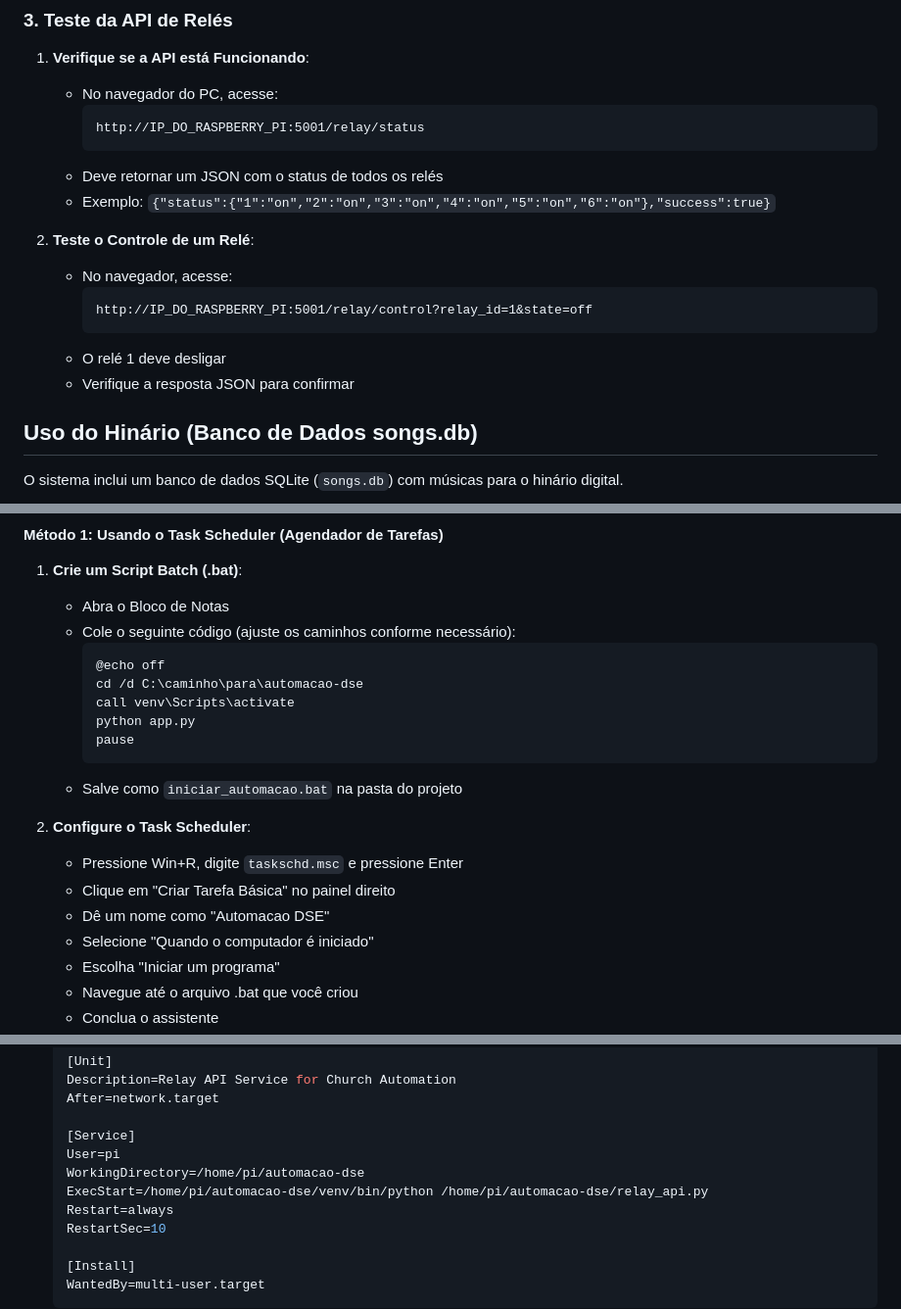
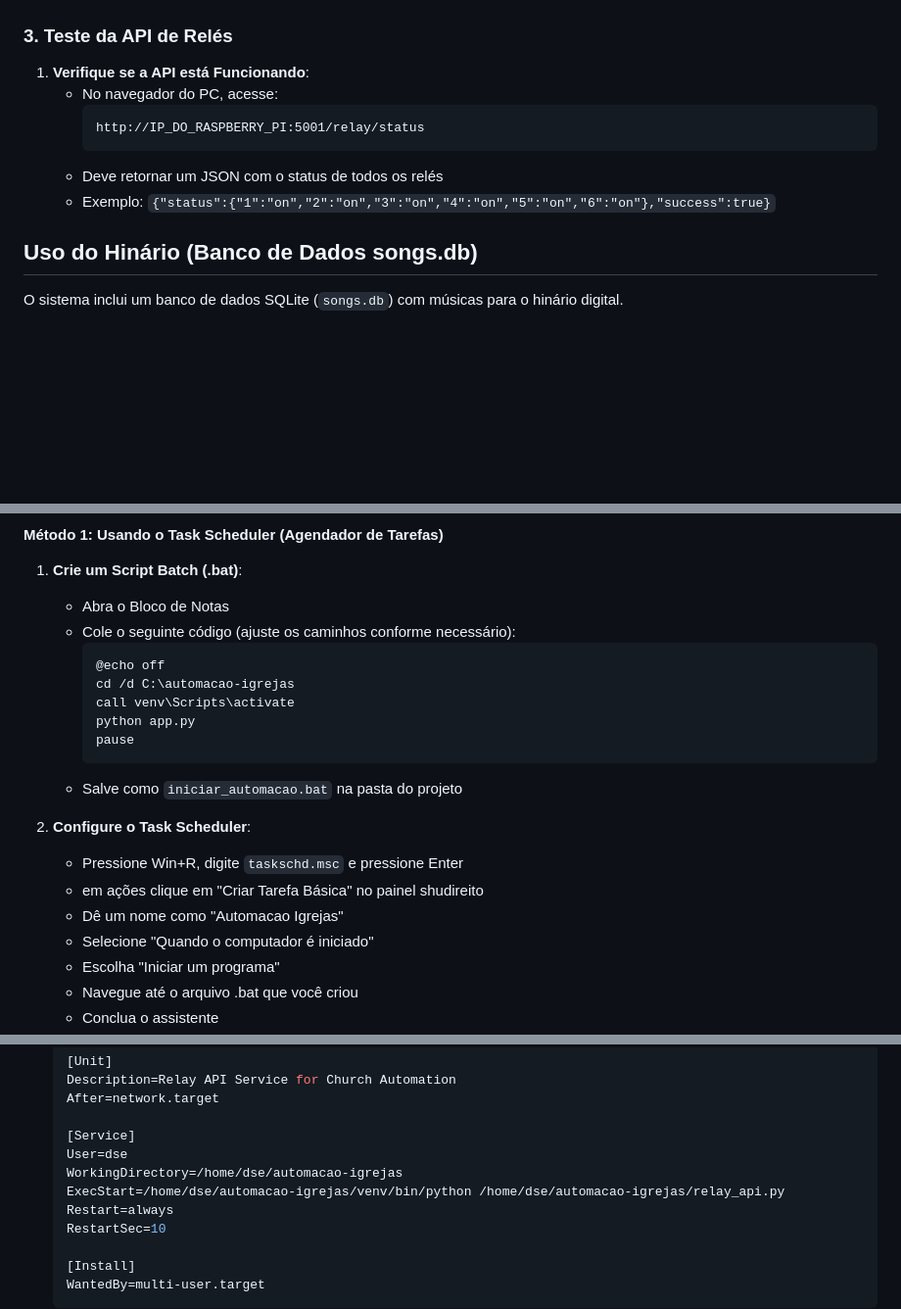
Before and after one commit to dsesistemas/automacao-igrejas, a Markdown page: README.md, 3 parts joined by grey strips. Shown: that part at 98% size. Drawn GitHub-style; blank space fills up the shorter version.

````diff
--- a/README.md
+++ b/README.md
@@ -307,14 +316,6 @@ Se precisar alterar esta configuração:
      ```
    - Deve retornar um JSON com o status de todos os relés
    - Exemplo: `{"status":{"1":"on","2":"on","3":"on","4":"on","5":"on","6":"on"},"success":true}`
-
-2. **Teste o Controle de um Relé**:
-   - No navegador, acesse:
-     ```
-     http://IP_DO_RASPBERRY_PI:5001/relay/control?relay_id=1&state=off
-     ```
-   - O relé 1 deve desligar
-   - Verifique a resposta JSON para confirmar
 
 ## Uso do Hinário (Banco de Dados songs.db)
 
@@ -412,7 +413,7 @@ Para importar muitas músicas de uma vez:
    - Cole o seguinte código (ajuste os caminhos conforme necessário):
      ```batch
      @echo off
-     cd /d C:\caminho\para\automacao-dse
+     cd /d C:\automacao-igrejas
      call venv\Scripts\activate
      python app.py
      pause
@@ -421,8 +422,8 @@ Para importar muitas músicas de uma vez:
 
 2. **Configure o Task Scheduler**:
    - Pressione Win+R, digite `taskschd.msc` e pressione Enter
-   - Clique em "Criar Tarefa Básica" no painel direito
-   - Dê um nome como "Automacao DSE"
+   - em ações clique em "Criar Tarefa Básica" no painel shudireito
+   - Dê um nome como "Automacao Igrejas"
    - Selecione "Quando o computador é iniciado"
    - Escolha "Iniciar um programa"
    - Navegue até o arquivo .bat que você criou
@@ -444,9 +445,9 @@ Para importar muitas músicas de uma vez:
    After=network.target
 
    [Service]
-   User=pi
-   WorkingDirectory=/home/pi/automacao-dse
-   ExecStart=/home/pi/automacao-dse/venv/bin/python /home/pi/automacao-dse/relay_api.py
+   User=dse
+   WorkingDirectory=/home/dse/automacao-igrejas
+   ExecStart=/home/dse/automacao-igrejas/venv/bin/python /home/dse/automacao-igrejas/relay_api.py
    Restart=always
    RestartSec=10
 
````
Also changed, not shown: other parts of README.md (+31 -22 lines).
